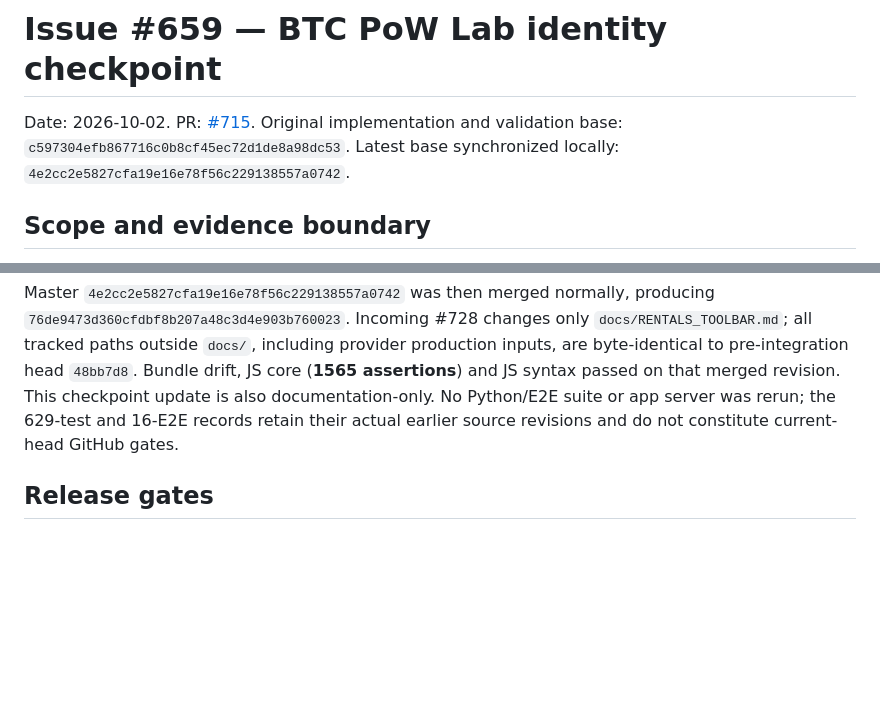
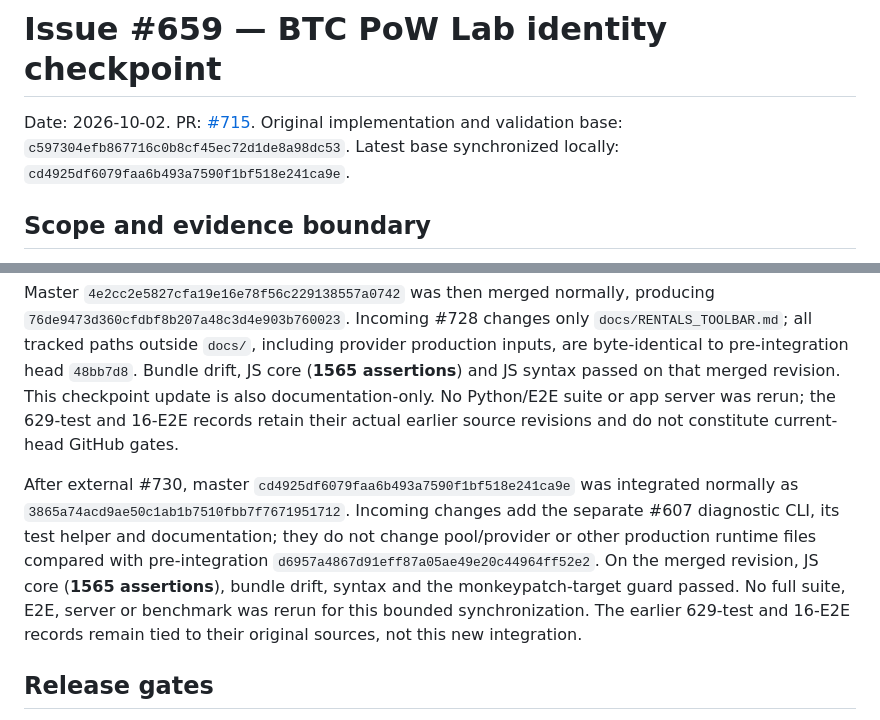
Before and after one commit to 0xjc65eth/cypher65-war-room, a Markdown page: docs/qa/ISSUE_659_PROVIDER_IDENTITY_CHECKPOINT.md, 2 parts joined by grey strips. Drawn GitHub-style; blank space fills up the shorter version.

Commit message:
docs(659): record telemetry diagnostic master integration
Retain earlier measured provider sources and unchanged production inputs.

Refs #659

```diff
--- a/docs/qa/ISSUE_659_PROVIDER_IDENTITY_CHECKPOINT.md
+++ b/docs/qa/ISSUE_659_PROVIDER_IDENTITY_CHECKPOINT.md
@@ -2,7 +2,7 @@
 
 Date: 2026-10-02. PR: [#715](https://github.com/0xjc65eth/cypher65-war-room/pull/715).
 Original implementation and validation base: `c597304efb867716c0b8cf45ec72d1de8a98dc53`.
-Latest base synchronized locally: `4e2cc2e5827cfa19e16e78f56c229138557a0742`.
+Latest base synchronized locally: `cd4925df6079faa6b493a7590f1bf518e241ca9e`.
 
 ## Scope and evidence boundary
 
@@ -114,6 +114,16 @@ revision. This checkpoint update is also documentation-only. No Python/E2E
 suite or app server was rerun; the 629-test and 16-E2E records retain their
 actual earlier source revisions and do not constitute current-head GitHub gates.
 
+After external #730, master `cd4925df6079faa6b493a7590f1bf518e241ca9e` was
+integrated normally as `3865a74acd9ae50c1ab1b7510fbb7f7671951712`. Incoming
+changes add the separate #607 diagnostic CLI, its test helper and documentation;
+they do not change pool/provider or other production runtime files compared
+with pre-integration `d6957a4867d91eff87a05ae49e20c44964ff52e2`. On the merged
+revision, JS core (**1565 assertions**), bundle drift, syntax and the
+monkeypatch-target guard passed. No full suite, E2E, server or benchmark was
+rerun for this bounded synchronization. The earlier 629-test and 16-E2E
+records remain tied to their original sources, not this new integration.
+
 ## Release gates
 
 Independent technical review is not GitHub approval. Require all protected
```
